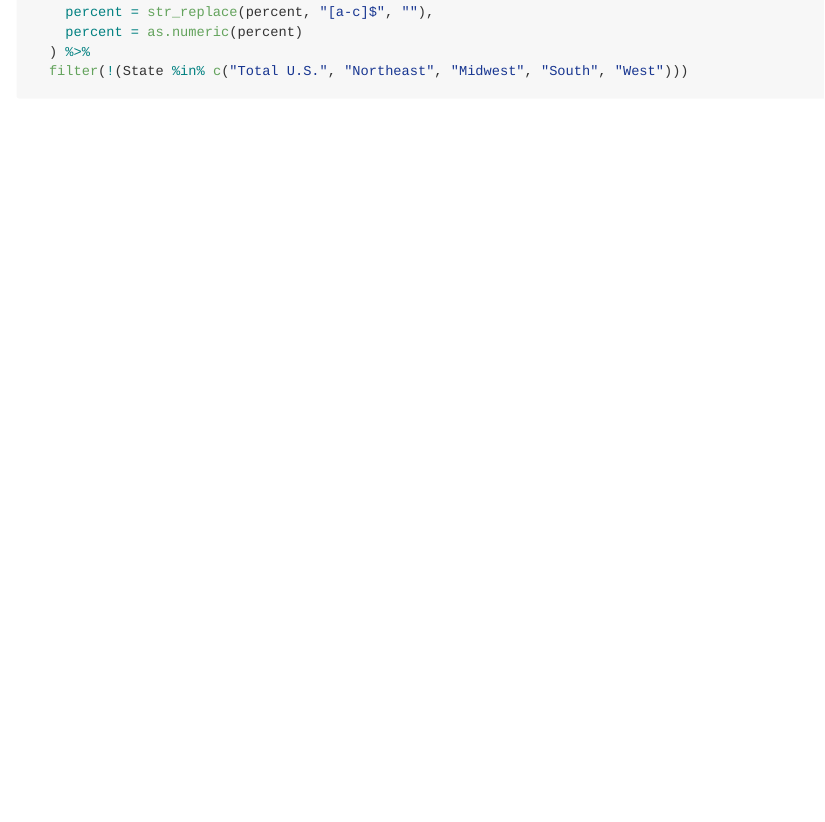
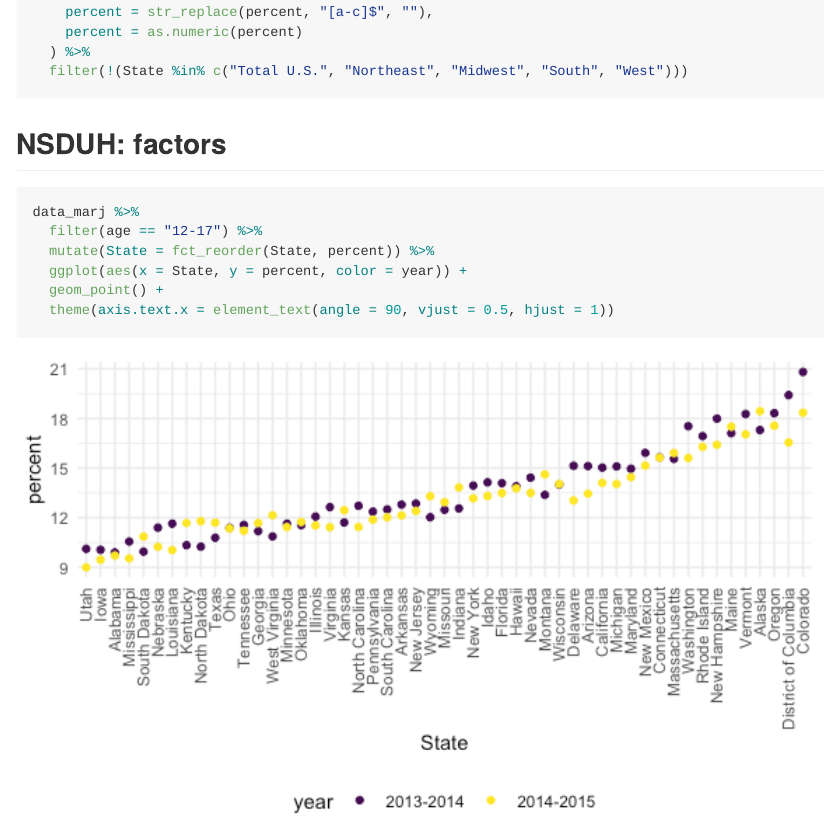
Before and after one commit to whalenadamm/data_wrangling_ii, an R Markdown document (strings_and_factors.Rmd): the page in a window 1100 px wide, from 4030 px down. The pictures show the output file strings_and_factors.md that the author committed with the source, drawn offline in the style of GitHub; long lines of code are wrapped.

Commit message:
NSDUH: factors

````diff
--- a/strings_and_factors.Rmd
+++ b/strings_and_factors.Rmd
@@ -150,3 +150,14 @@ data_marj =
   ) %>%
   filter(!(State %in% c("Total U.S.", "Northeast", "Midwest", "South", "West")))
 ```
+
+## NSDUH: factors
+
+```{r}
+data_marj %>%
+  filter(age == "12-17") %>%
+  mutate(State = fct_reorder(State, percent)) %>%
+  ggplot(aes(x = State, y = percent, color = year)) +
+  geom_point() +
+  theme(axis.text.x = element_text(angle = 90, vjust = 0.5, hjust = 1))
+```
````
Also changed, not shown: strings_and_factors.md, strings_and_factors_files/figure-gfm/unnamed-chunk-11-1.png (added), 1 other file.
